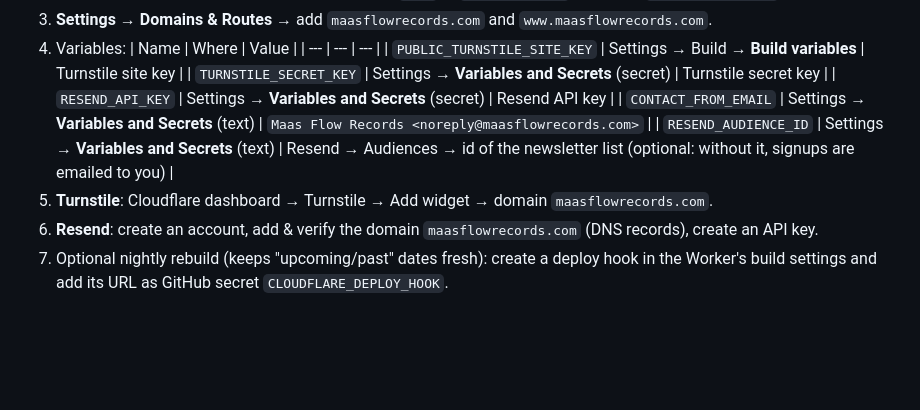
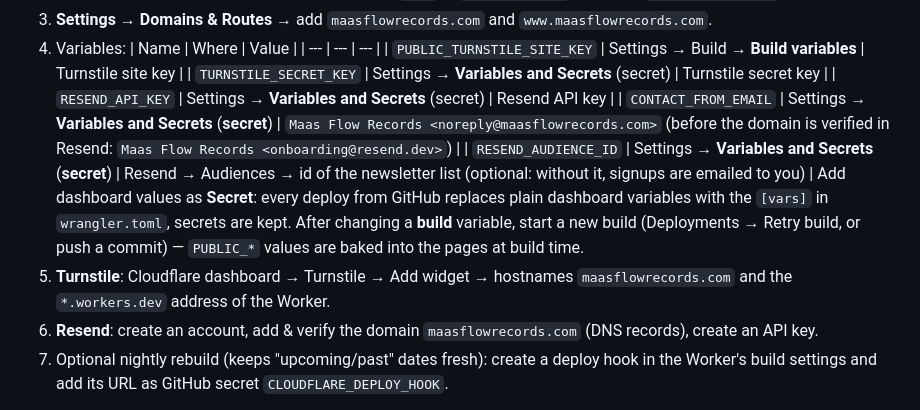
Before and after one commit to Devindeschepper/Maasflowrecords, a Markdown page: README.md, the part around the change. Rendered like a GitHub page; blank space fills up the shorter version.

Commit message:
README: store dashboard values as secrets, rebuild after build variables
Also triggers a fresh build so PUBLIC_TURNSTILE_SITE_KEY is baked into the pages.

Co-Authored-By: Claude Opus 5.5 <noreply@anthropic.com>
Claude-Session: https://claude.ai/code/session_01N5XCmLRULfpmUNqsFVnXdT

```diff
--- a/README.md
+++ b/README.md
@@ -76,9 +76,13 @@ Only `/api/*` requests run Worker code (`worker/index.ts` → handlers in `funct
    | `PUBLIC_TURNSTILE_SITE_KEY` | Settings → Build → **Build variables** | Turnstile site key |
    | `TURNSTILE_SECRET_KEY` | Settings → **Variables and Secrets** (secret) | Turnstile secret key |
    | `RESEND_API_KEY` | Settings → **Variables and Secrets** (secret) | Resend API key |
-   | `CONTACT_FROM_EMAIL` | Settings → **Variables and Secrets** (text) | `Maas Flow Records <noreply@maasflowrecords.com>` |
-   | `RESEND_AUDIENCE_ID` | Settings → **Variables and Secrets** (text) | Resend → Audiences → id of the newsletter list (optional: without it, signups are emailed to you) |
-5. **Turnstile**: Cloudflare dashboard → Turnstile → Add widget → domain `maasflowrecords.com`.
+   | `CONTACT_FROM_EMAIL` | Settings → **Variables and Secrets** (**secret**) | `Maas Flow Records <noreply@maasflowrecords.com>` (before the domain is verified in Resend: `Maas Flow Records <onboarding@resend.dev>`) |
+   | `RESEND_AUDIENCE_ID` | Settings → **Variables and Secrets** (**secret**) | Resend → Audiences → id of the newsletter list (optional: without it, signups are emailed to you) |
+   Add dashboard values as **Secret**: every deploy from GitHub replaces plain dashboard variables with the
+   `[vars]` in `wrangler.toml`, secrets are kept. After changing a **build** variable, start a new build
+   (Deployments → Retry build, or push a commit) — `PUBLIC_*` values are baked into the pages at build time.
+5. **Turnstile**: Cloudflare dashboard → Turnstile → Add widget → hostnames `maasflowrecords.com` and the
+   `*.workers.dev` address of the Worker.
 6. **Resend**: create an account, add & verify the domain `maasflowrecords.com` (DNS records), create an API key.
 7. Optional nightly rebuild (keeps "upcoming/past" dates fresh): create a deploy hook in the Worker's build
    settings and add its URL as GitHub secret `CLOUDFLARE_DEPLOY_HOOK`.
```
